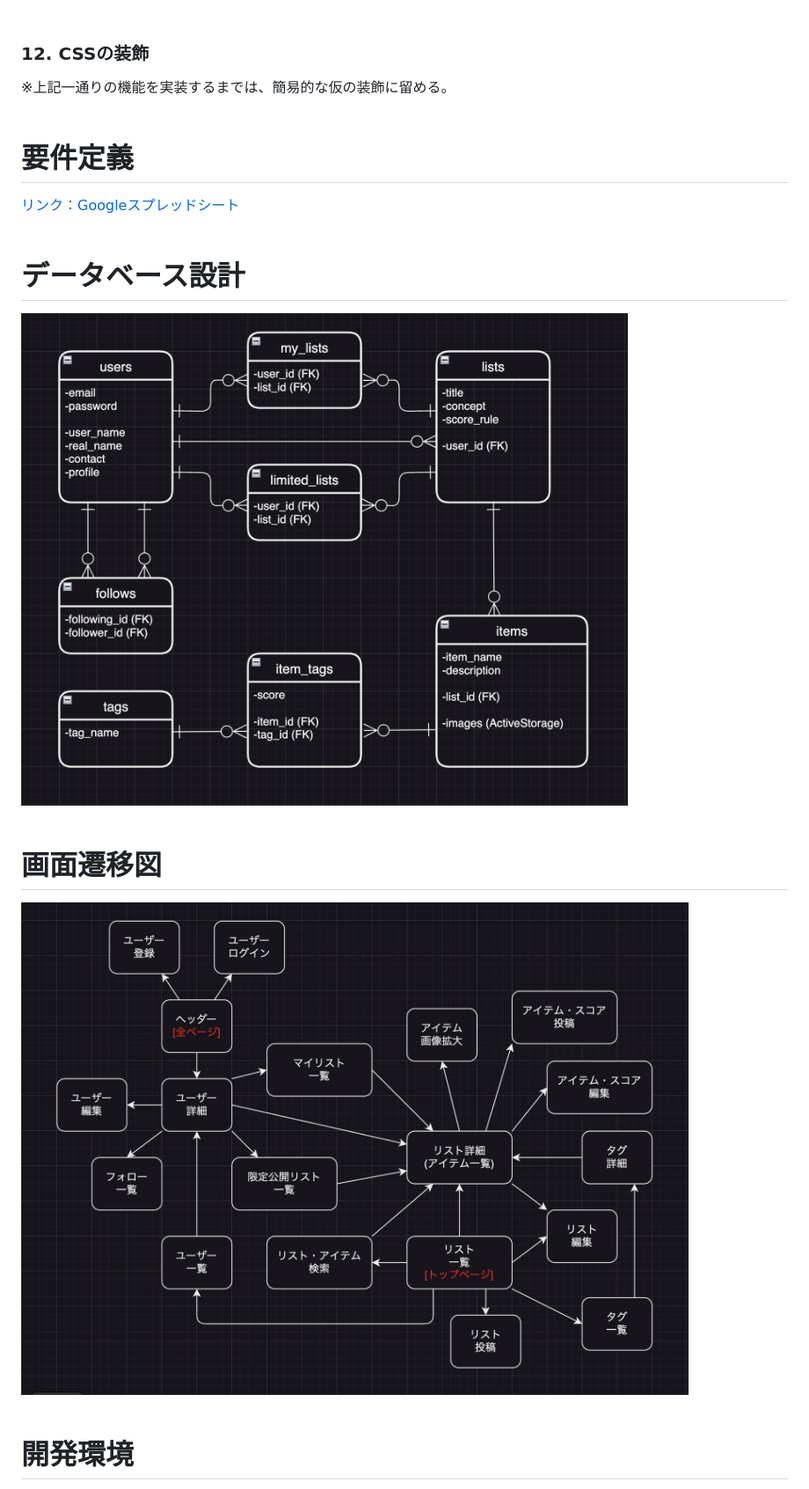
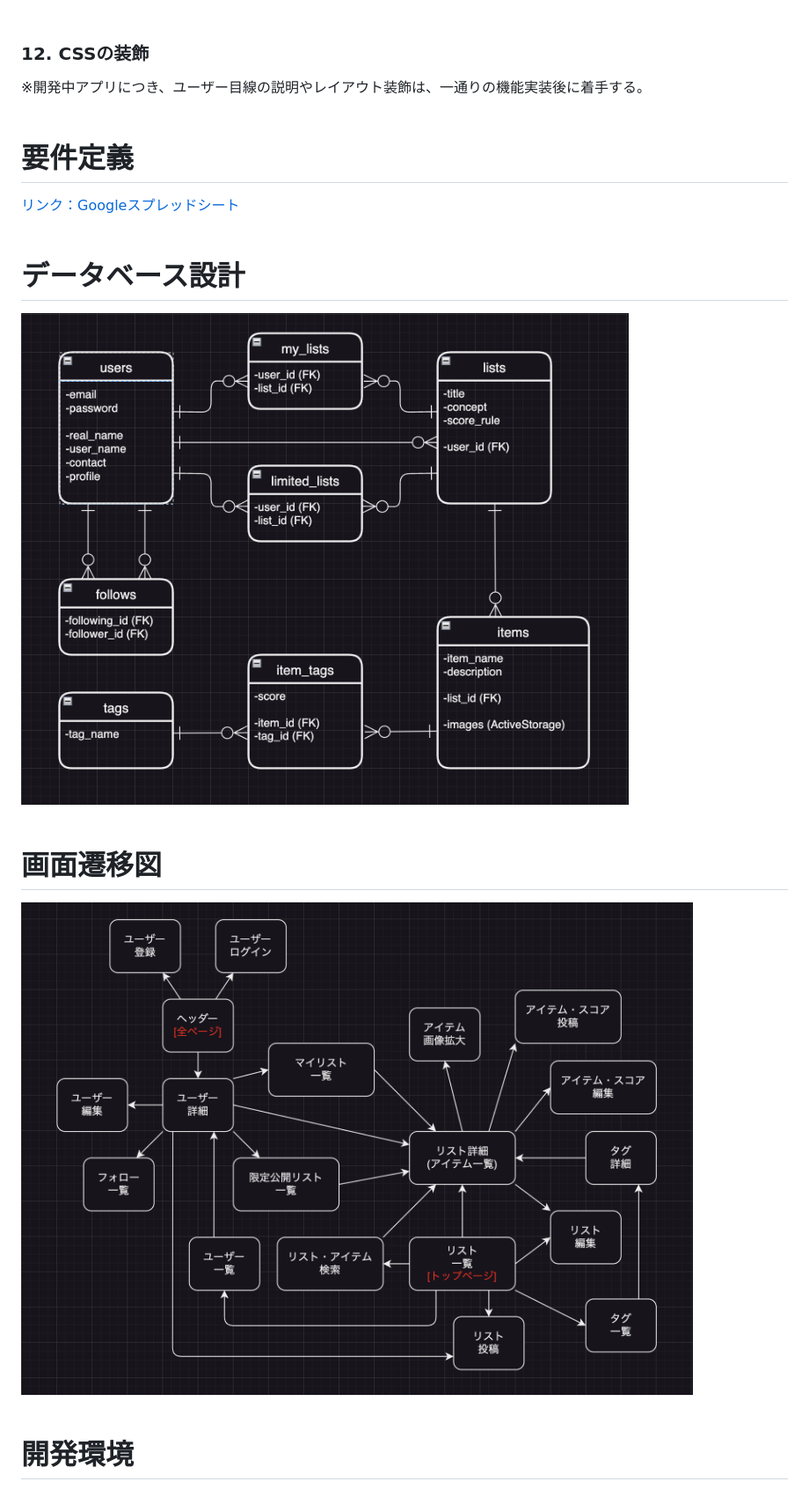
Before and after one commit to avocado-don/five_level_tagging, a Markdown page: README.md, the part around the change printed below. Shown: that part at 88% size. Drawn GitHub-style; pictures changed too: app/assets/images/ER.png, app/assets/images/PageTransition.png.

Commit message:
#4-3-2(修正) README

```diff
--- a/README.md
+++ b/README.md
@@ -86,7 +93,7 @@ http://3.115.163.111/
 <br>
 
 ### 12. CSSの装飾
-※上記一通りの機能を実装するまでは、簡易的な仮の装飾に留める。
+※開発中アプリにつき、ユーザー目線の説明やレイアウト装飾は、一通りの機能実装後に着手する。
 <br>
 <br>
 
```
Also changed, not shown: other parts of README.md (+59 -1 lines).
